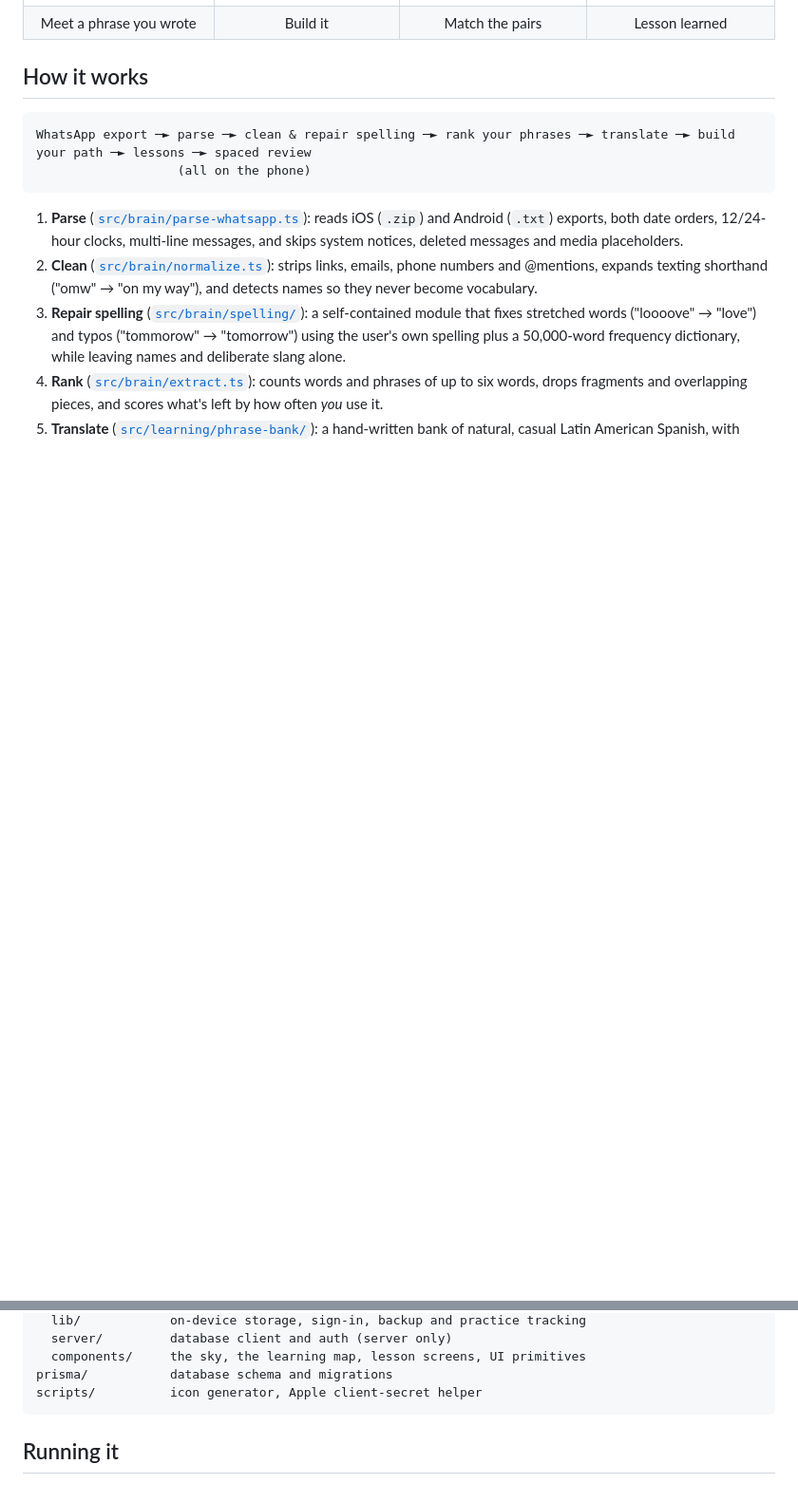
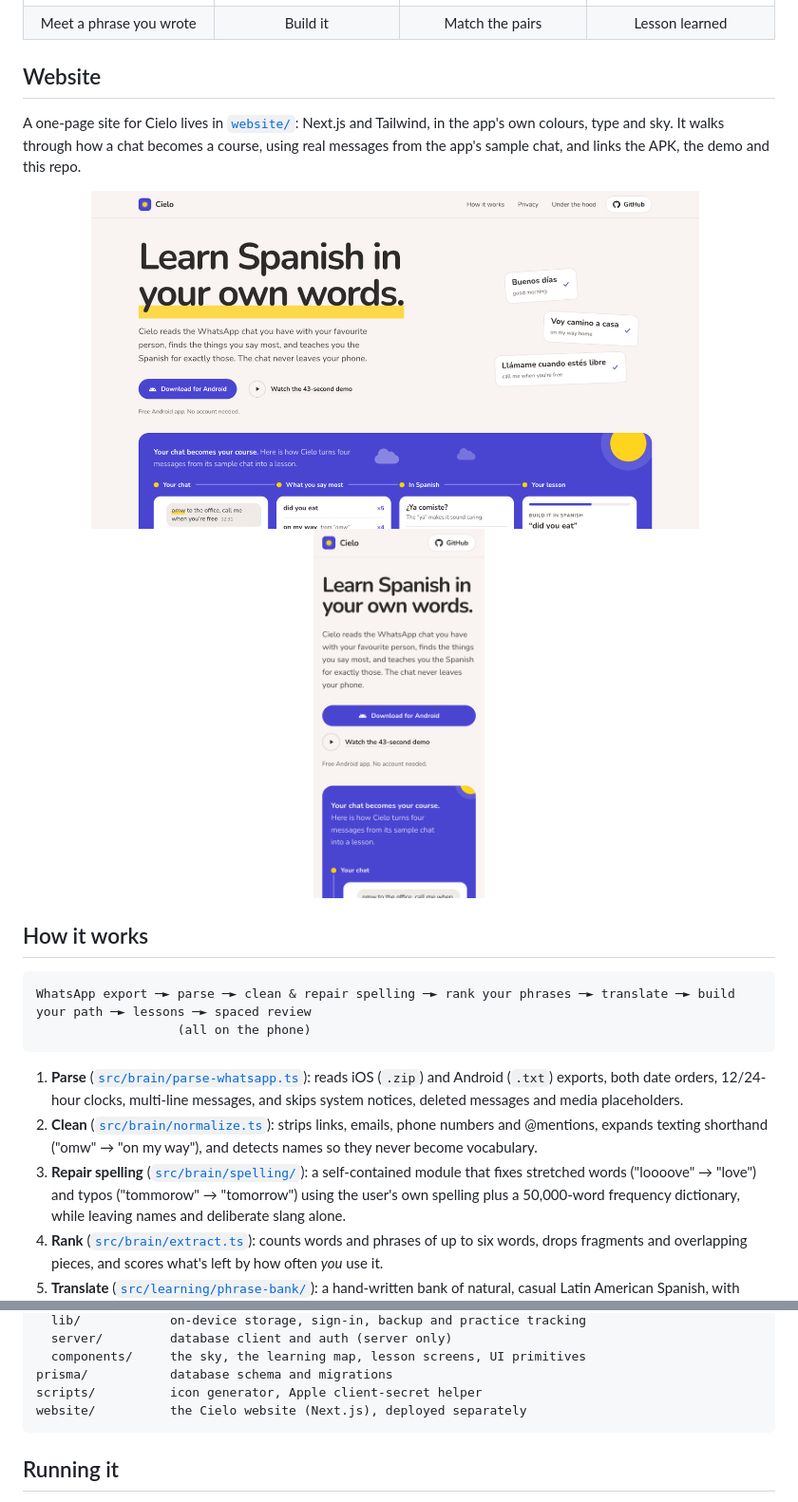
Before and after one commit to oluwalonimioyepariola/cielo, a Markdown page: README.md, 2 parts joined by grey strips. Shown: that part at 95% size. Drawn GitHub-style; pictures changed too: docs/media/website-desktop.png (added), docs/media/website-mobile.png (added); blank space fills up the shorter version.

Commit message:
Show the website in the README

````diff
--- a/README.md
+++ b/README.md
@@ -20,6 +20,16 @@ Built with React Native and Expo (iOS and Android), TypeScript, Expo Router, SQL
 | Welcome | Bring in your chat | Your path | Your words |
 | <img src="docs/media/meet.png" width="200" alt="Meeting a new phrase, next to the message you wrote" /> | <img src="docs/media/build.png" width="200" alt="Building a phrase from word tiles" /> | <img src="docs/media/match.png" width="200" alt="Matching English and Spanish pairs" /> | <img src="docs/media/finish.png" width="200" alt="Lesson finished" /> |
 | Meet a phrase you wrote | Build it | Match the pairs | Lesson learned |
+
+## Website
+
+A one-page site for Cielo lives in [`website/`](website/): Next.js and Tailwind, in the app's own colours, type and sky. It walks through how a chat becomes a course, using real messages from the app's sample chat, and links the APK, the demo and this repo.
+
+<p align="center">
+  <img src="docs/media/website-desktop.png" width="640" alt="The Cielo website on a laptop: the headline, Spanish phrases floating beside it, and the strip showing a chat becoming a lesson" />
+  &nbsp;
+  <img src="docs/media/website-mobile.png" width="180" alt="The Cielo website on a phone" />
+</p>
 
 ## How it works
 
@@ -60,6 +70,7 @@ src/
   components/     the sky, the learning map, lesson screens, UI primitives
 prisma/           database schema and migrations
 scripts/          icon generator, Apple client-secret helper
+website/          the Cielo website (Next.js), deployed separately
 ```
 
 ## Running it
````
